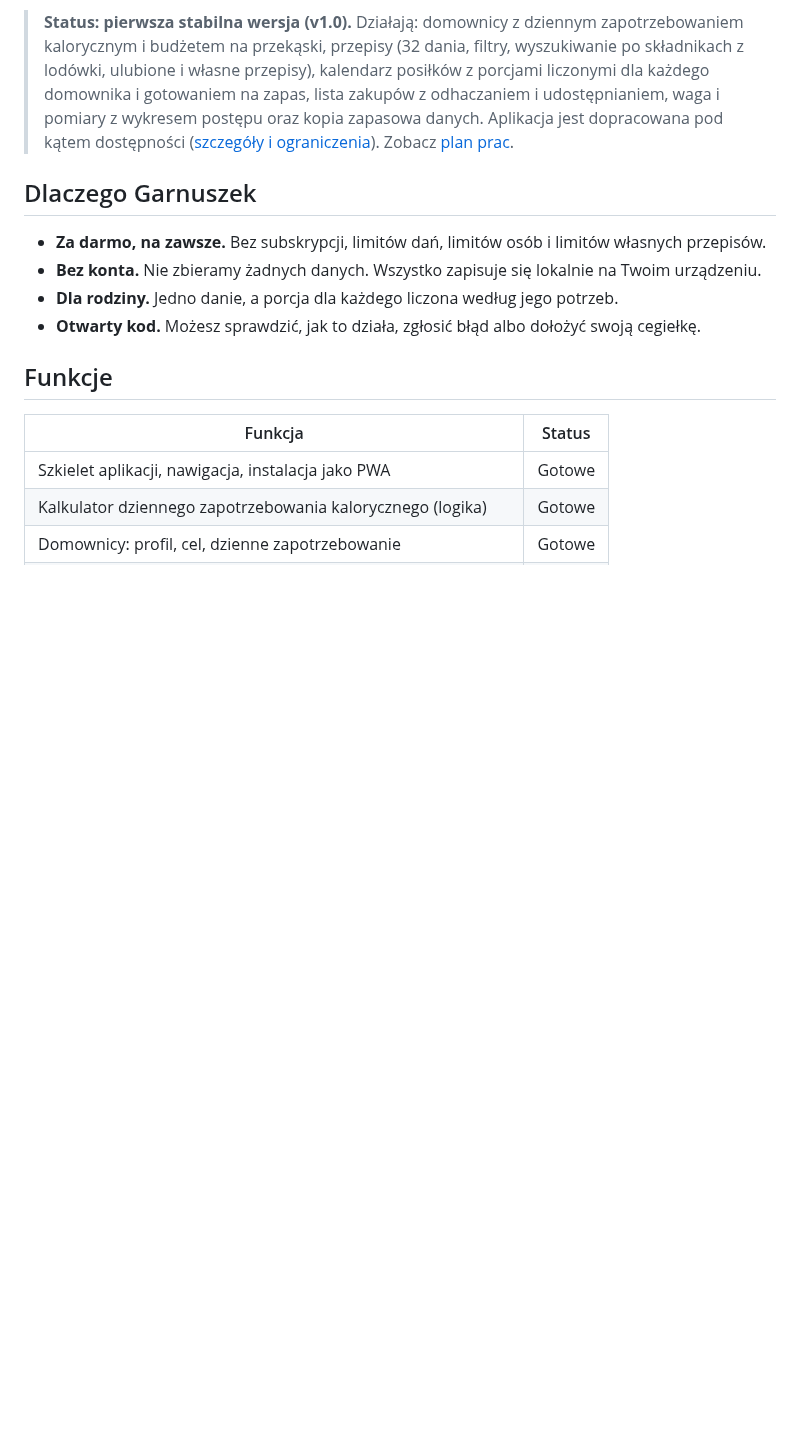
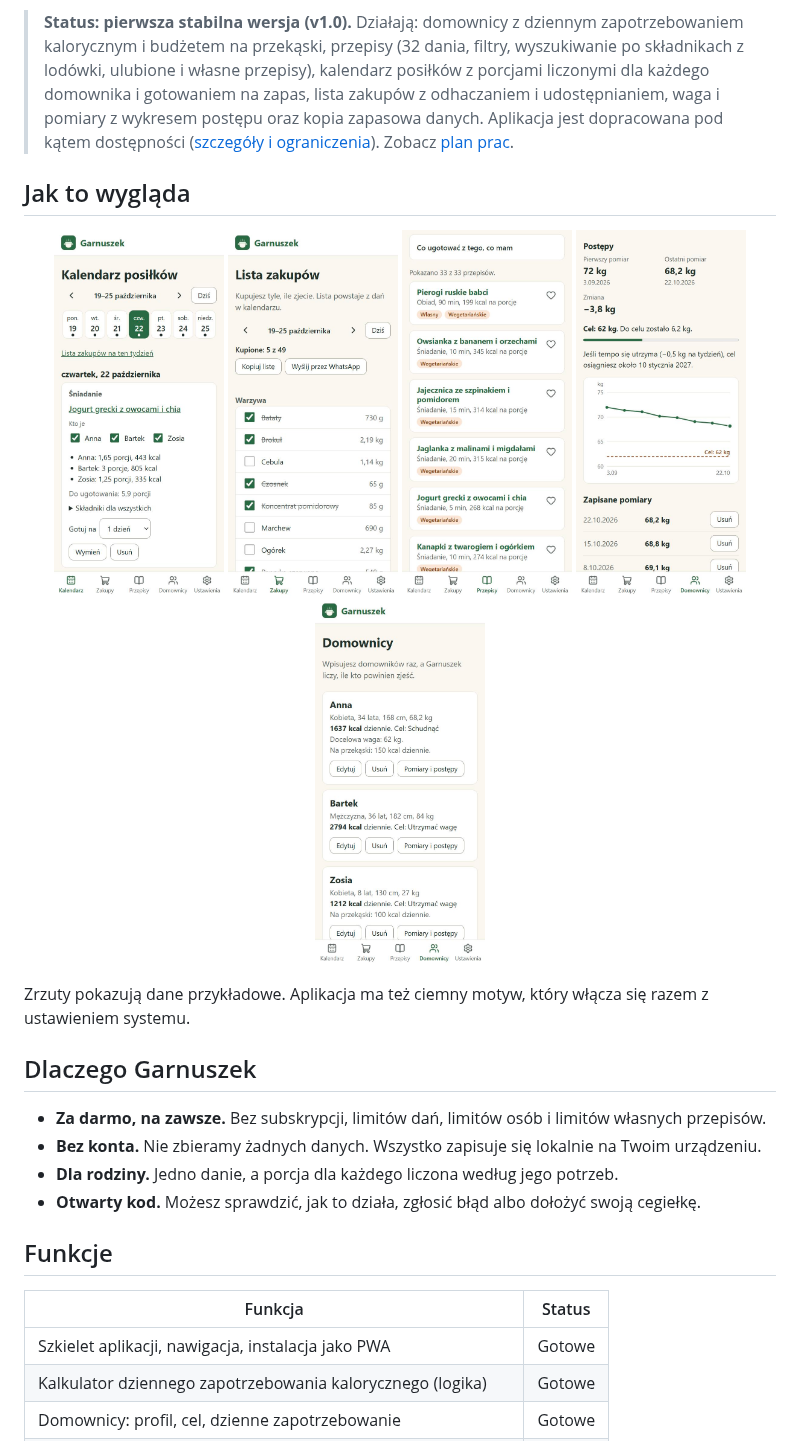
Before and after one commit to 14Jano/garnuszek, a Markdown page: README.md, the part around the change. GitHub-like rendering; pictures changed too: docs/screenshots/domownicy.jpg (added), docs/screenshots/kalendarz.jpg (added), docs/screenshots/pomiary.jpg (added); blank space fills up the shorter version.

```diff
--- a/README.md
+++ b/README.md
@@ -13,6 +13,19 @@ wszystkich.
 > domownika i gotowaniem na zapas, lista zakupów z odhaczaniem i udostępnianiem, waga i pomiary
 > z wykresem postępu oraz kopia zapasowa danych. Aplikacja jest dopracowana pod kątem dostępności
 > ([szczegóły i ograniczenia](docs/ACCESSIBILITY.md)). Zobacz [plan prac](#plan-prac).
+
+## Jak to wygląda
+
+<p align="center">
+  <img src="docs/screenshots/kalendarz.jpg" alt="Kalendarz posiłków: pasek dni tygodnia i śniadanie z porcjami dla trzech osób" width="170">
+  <img src="docs/screenshots/zakupy.jpg" alt="Lista zakupów podzielona na działy, część pozycji odhaczona" width="170">
+  <img src="docs/screenshots/przepisy.jpg" alt="Lista przepisów z kaloriami na porcję i oznaczeniami diety" width="170">
+  <img src="docs/screenshots/pomiary.jpg" alt="Wykres wagi z linią celu i prognozą jego osiągnięcia" width="170">
+  <img src="docs/screenshots/domownicy.jpg" alt="Karty domowników z dziennym zapotrzebowaniem kalorycznym" width="170">
+</p>
+
+Zrzuty pokazują dane przykładowe. Aplikacja ma też ciemny motyw, który włącza się razem z ustawieniem
+systemu.
 
 ## Dlaczego Garnuszek
 
```
Also changed, not shown: CHANGELOG.md (+10 -0 lines), CONTRIBUTING.md (+7 -0 lines).
